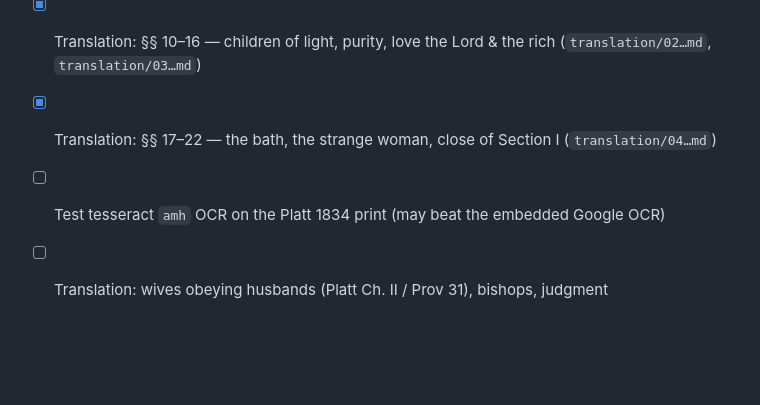
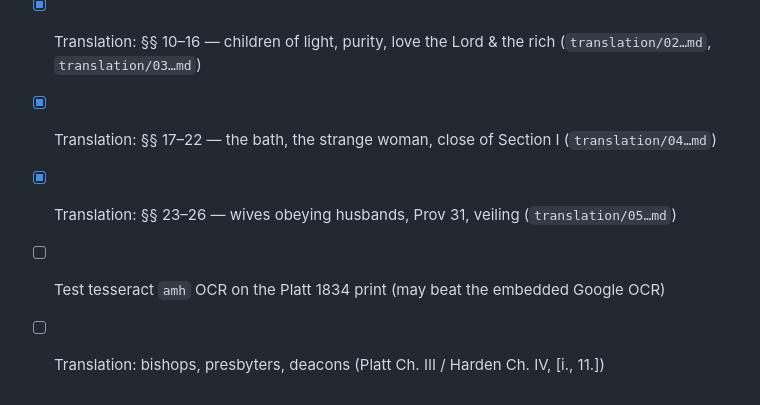
Before and after one commit to Antelling/TewahedoBroaderCanon, a Markdown page: README.md, the part around the change. GitHub-like rendering; blank space fills up the shorter version.

Commit message:
Update README status through file 05

```diff
--- a/README.md
+++ b/README.md
@@ -55,5 +55,6 @@ No commercial tools; pure open source, running locally:
 - [x] Translation: the first great admonition, §§ 1–9 (`translation/01-the-great-admonition.md`)
 - [x] Translation: §§ 10–16 — children of light, purity, love the Lord & the rich (`translation/02…md`, `translation/03…md`)
 - [x] Translation: §§ 17–22 — the bath, the strange woman, close of Section I (`translation/04…md`)
+- [x] Translation: §§ 23–26 — wives obeying husbands, Prov 31, veiling (`translation/05…md`)
 - [ ] Test tesseract `amh` OCR on the Platt 1834 print (may beat the embedded Google OCR)
-- [ ] Translation: wives obeying husbands (Platt Ch. II / Prov 31), bishops, judgment
+- [ ] Translation: bishops, presbyters, deacons (Platt Ch. III / Harden Ch. IV, [i., 11.])
```
